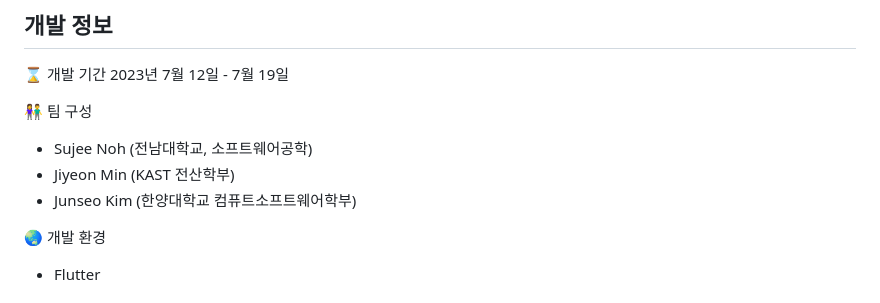
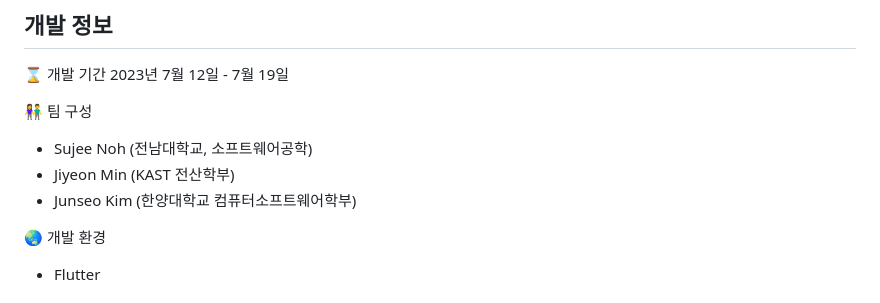
Before and after one commit to su-giana/mad-bank-front, a Markdown page: README.md, the part around the change. Drawn GitHub-style.

```diff
--- a/README.md
+++ b/README.md
@@ -9,7 +9,7 @@
 👫 팀 구성
 - Sujee Noh (전남대학교, 소프트웨어공학)
 - Jiyeon Min (KAST 전산학부)
-- Junseo Kim (한양대학교 컴퓨트소프트웨어학부)
+- Junseo Kim (한양대학교 컴퓨터소프트웨어학부)
 
 🌏 개발 환경
 - Flutter
```
